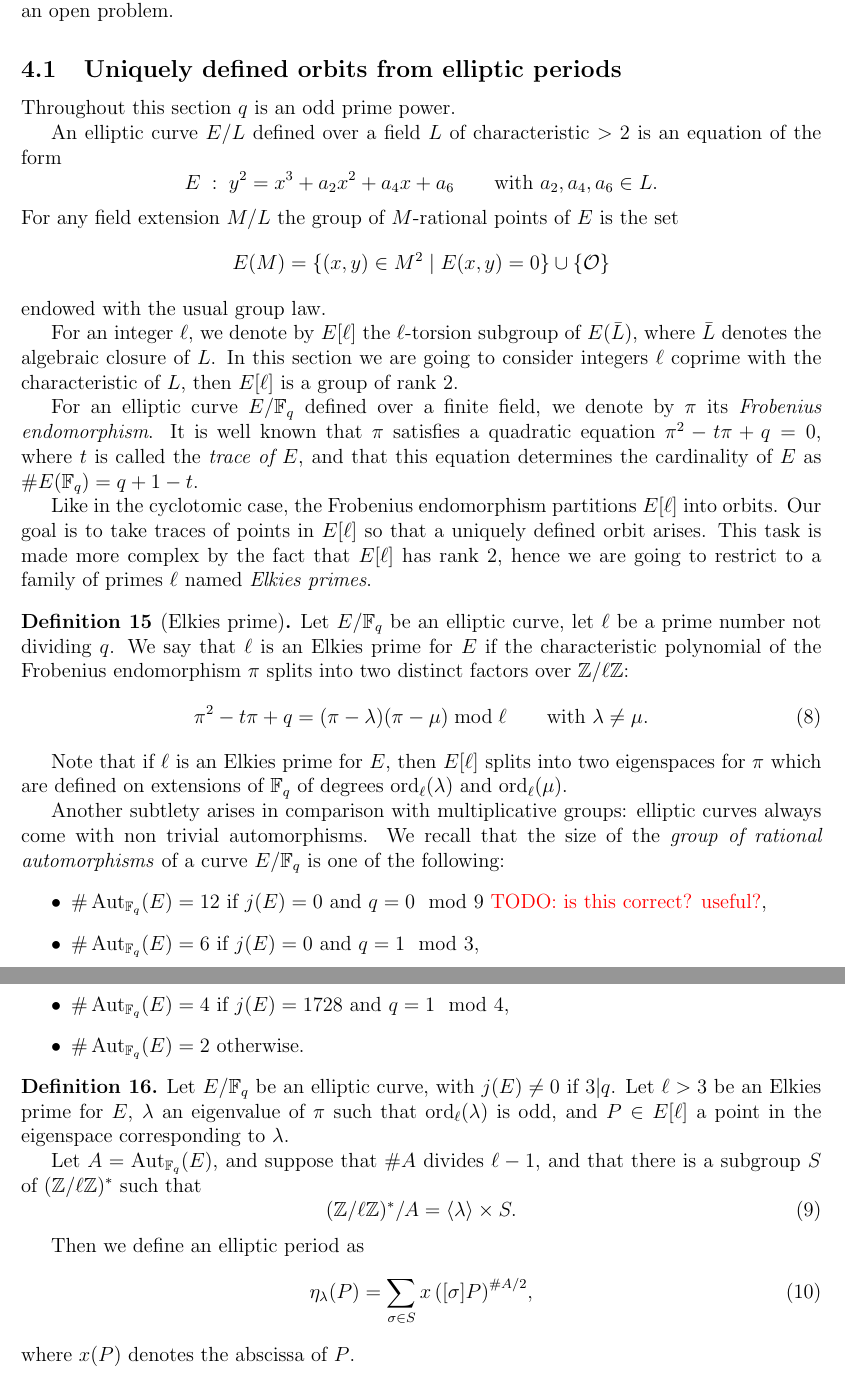
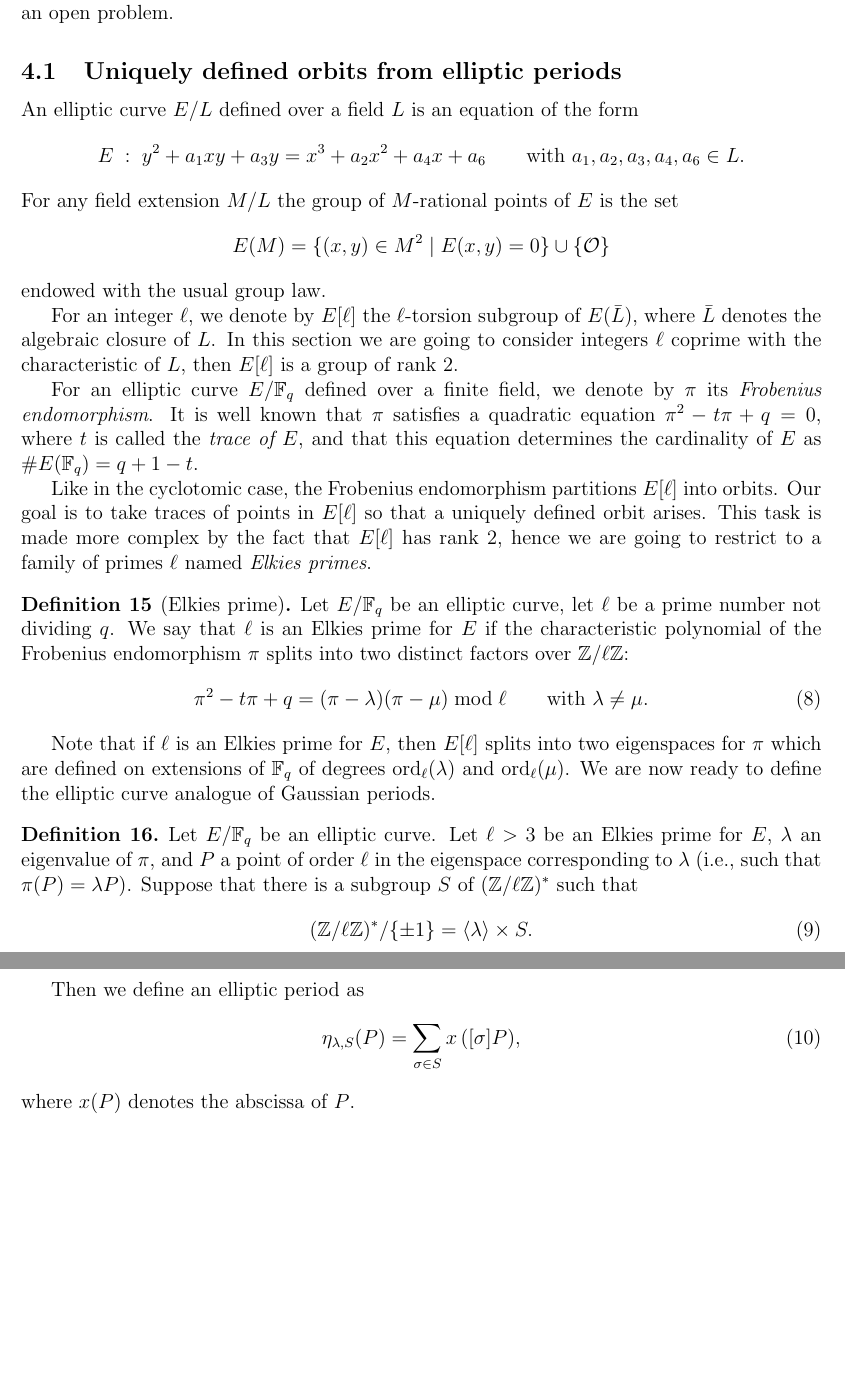
Before and after one commit to defeo/ffisom, a LaTeX paper (ffisom.tex): two parts of pages 17 and 18 of 29, joined at a grey line, cut so that both start at the same text, the shorter picture padded with empty space. Compiled offline with pdfLaTeX.

Commit message:
Simplified definition of elliptic periods

```diff
--- a/ffisom.tex
+++ b/ffisom.tex
@@ -1186,13 +1186,11 @@ a weak counterpart to Lemma~\ref{th:gaussian}, is left as an open problem.
 
 \subsection{Uniquely defined orbits from elliptic periods}
 
-Throughout this section $q$ is an odd prime power.
-
-An elliptic curve $E/L$ defined over a field $L$ of characteristic
-$>2$ is an equation of the form
+An elliptic curve $E/L$ defined over a field $L$ is an equation of the
+form
 \begin{equation*}
-  E\;:\; y^2 = x^3 + a_2x^2 + a_4x + a_6
-  \qquad\text{with $a_2,a_4,a_6\in L$.}
+  E\;:\; y^2 + a_1xy + a_3y = x^3 + a_2x^2 + a_4x + a_6
+  \qquad\text{with $a_1,a_2,a_3,a_4,a_6\in L$.}
 \end{equation*}
 For any field extension $M/L$ the group of $M$-rational points of $E$
 is the set
@@ -1230,39 +1228,30 @@ to restrict to a family of primes $\ell$ named \emph{Elkies primes}.
 \end{equation}
 \end{definition}
 
-Note that if $\ell$ is an Elkies prime for $E$,
-then $E[\ell]$ splits into two eigenspaces for $\pi$
-which are defined on extensions of $\F_q$ of degrees
-$\order_\ell(\lambda)$ and $\order_\ell(\mu)$.
-
-Another subtlety arises in comparison with multiplicative groups:
-elliptic curves always come with non trivial automorphisms. We recall
-that the size of the \emph{group of rational automorphisms} of a curve
-$E/\F_q$ is one of the following:
-\begin{itemize}
-\item $\#\Aut_{\F_q}(E) = 12$ if $j(E)=0$ and $q=0\mod 9$ \todo{is this correct? useful?},
-\item $\#\Aut_{\F_q}(E) = 6$ if $j(E)=0$ and $q=1\mod 3$,
-\item $\#\Aut_{\F_q}(E) = 4$ if $j(E)=1728$ and $q=1\mod 4$,
-\item $\#\Aut_{\F_q}(E) = 2$ otherwise.
-\end{itemize}
+Note that if $\ell$ is an Elkies prime for $E$, then $E[\ell]$ splits
+into two eigenspaces for $\pi$ which are defined on extensions of
+$\F_q$ of degrees $\order_\ell(\lambda)$ and $\order_\ell(\mu)$. We
+are now ready to define the elliptic curve analogue of Gaussian
+periods.
 
 \begin{definition}
   \label{definition:ellperiod}
-Let $E/\F_q$ be an elliptic curve, with $j(E)\ne0$ if $3|q$.
-Let $\ell > 3$ be an Elkies prime for $E$,
-$\lambda$ an eigenvalue of $\pi$ such that $\order_\ell(\lambda)$ is odd,
-and $P \in E[\ell]$ a point in the eigenspace corresponding
-to $\lambda$.
-
-Let $A=\Aut_{\F_q}(E)$, and suppose that $\# A$ divides $\ell - 1$,
-and that there is a subgroup $S$ of $(\Z/\ell\Z)^{\ast}$ such that
+  Let $E/\F_q$ be an elliptic curve.  Let $\ell > 3$ be an Elkies
+  prime for $E$, $\lambda$ an eigenvalue of $\pi$, and $P$ a point of
+  order $\ell$ in the eigenspace corresponding to $\lambda$ (i.e.,
+  such that $\pi(P)=\lambda P$).  Suppose that there is a subgroup $S$
+  of $(\Z/\ell\Z)^{\ast}$ such that
   \begin{equation}
-(\Z/\ell\Z)^{\ast} / A = \langle{\lambda}\rangle \times S.
+    (\Z/\ell\Z)^{\ast}/\{\pm 1\} = \langle{\lambda}\rangle \times S.
   \end{equation}
 
   Then we define an elliptic period as
   \begin{equation}
-\eta_\lambda(P) = \sum_{\sigma\in S} {x \left([\sigma] P \right)^{\# A/2}},
+    \eta_{\lambda,S}(P) = \sum_{\sigma\in S} {x \left([\sigma] P \right)},
   \end{equation}
   where $x(P)$ denotes the abscissa of $P$.
 \end{definition}
+
+\begin{lemma}
+  \label{lemma:ellperiod}
+  With the same notation as in Definition~\ref{definition:ellperiod},
```
Also changed, not shown: ffisom.tex (82 more changed lines). Lines whose indentation alone changed are shown as unchanged.
